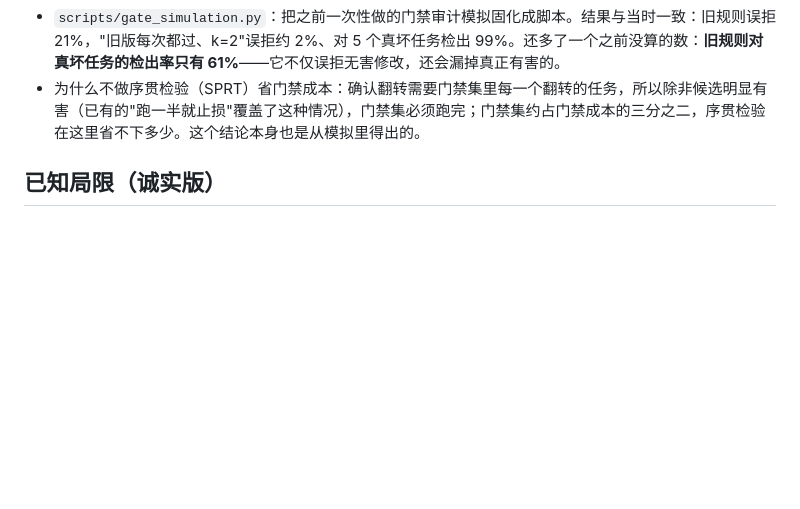
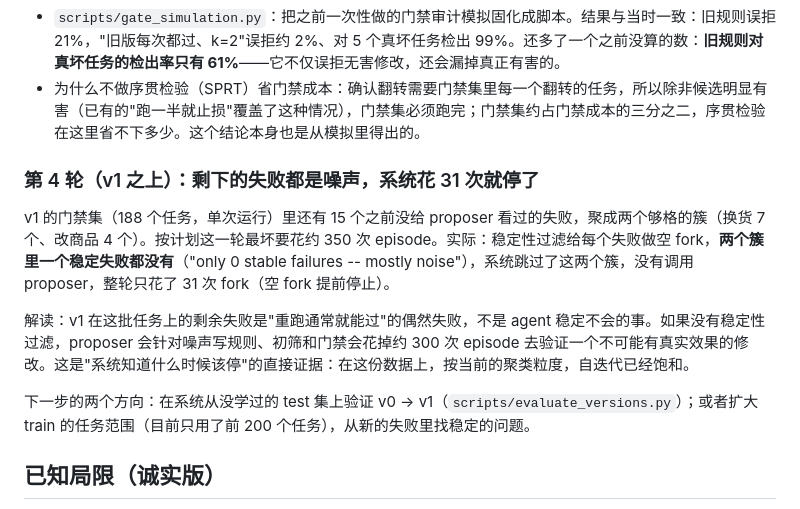
Before and after one commit to Danica-Yan/RewindHarness, a Markdown page: docs/DEVLOG.zh-CN.md, the part around the change. GitHub-like rendering; blank space fills up the shorter version.

Commit message:
DEVLOG: round 4 found no stable failures above v1 and stopped after 31 forks
Co-Authored-By: Claude Opus 5.5 <noreply@anthropic.com>
Claude-Session: https://claude.ai/code/session_015mHRTWghb3zD5zxPSkVNC9

```diff
--- a/docs/DEVLOG.zh-CN.md
+++ b/docs/DEVLOG.zh-CN.md
@@ -1010,6 +1010,14 @@ RSI 讨论里最核心的风险是规格博弈（specification gaming）：系
 - `scripts/gate_simulation.py`：把之前一次性做的门禁审计模拟固化成脚本。结果与当时一致：旧规则误拒 21%，"旧版每次都过、k=2"误拒约 2%、对 5 个真坏任务检出 99%。还多了一个之前没算的数：**旧规则对真坏任务的检出率只有 61%**——它不仅误拒无害修改，还会漏掉真正有害的。
 - 为什么不做序贯检验（SPRT）省门禁成本：确认翻转需要门禁集里每一个翻转的任务，所以除非候选明显有害（已有的"跑一半就止损"覆盖了这种情况），门禁集必须跑完；门禁集约占门禁成本的三分之二，序贯检验在这里省不下多少。这个结论本身也是从模拟里得出的。
 
+### 第 4 轮（v1 之上）：剩下的失败都是噪声，系统花 31 次就停了
+
+v1 的门禁集（188 个任务，单次运行）里还有 15 个之前没给 proposer 看过的失败，聚成两个够格的簇（换货 7 个、改商品 4 个）。按计划这一轮最坏要花约 350 次 episode。实际：稳定性过滤给每个失败做空 fork，**两个簇里一个稳定失败都没有**（"only 0 stable failures -- mostly noise"），系统跳过了这两个簇，没有调用 proposer，整轮只花了 31 次 fork（空 fork 提前停止）。
+
+解读：v1 在这批任务上的剩余失败是"重跑通常就能过"的偶然失败，不是 agent 稳定不会的事。如果没有稳定性过滤，proposer 会针对噪声写规则、初筛和门禁会花掉约 300 次 episode 去验证一个不可能有真实效果的修改。这是"系统知道什么时候该停"的直接证据：在这份数据上，按当前的聚类粒度，自迭代已经饱和。
+
+下一步的两个方向：在系统从没学过的 test 集上验证 v0 → v1（`scripts/evaluate_versions.py`）；或者扩大 train 的任务范围（目前只用了前 200 个任务），从新的失败里找稳定的问题。
+
 ## 已知局限（诚实版）
 
 - Fork 前缀是**复制**而非引用共享；blob 内联在事件里，未走对象存储。
```
